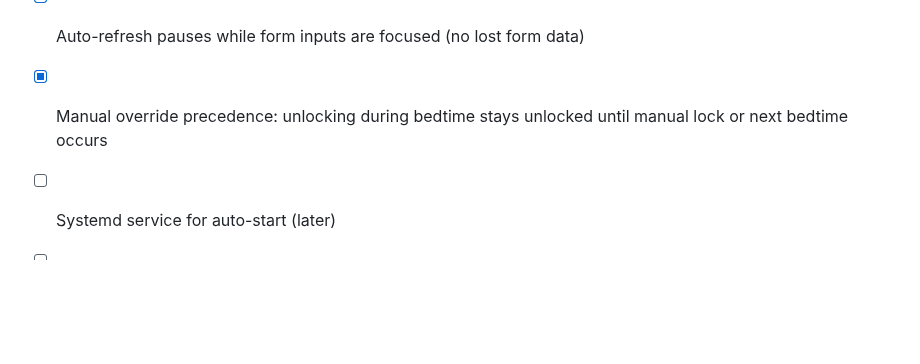
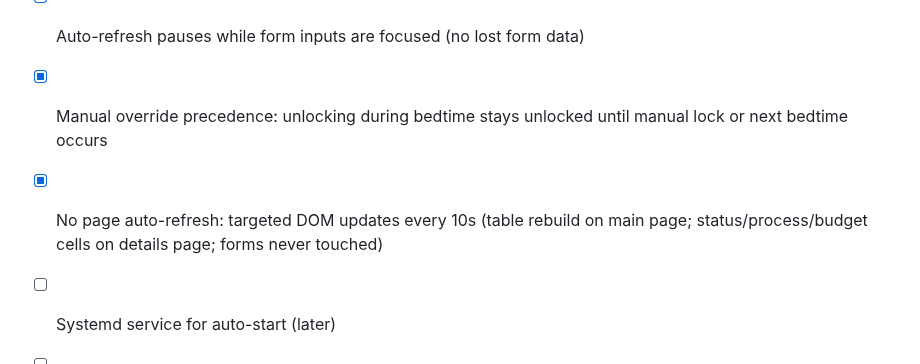
Before and after one commit to mcmillanator/parental-controls, a Markdown page: PLAN.md, the part around the change. Rendered like a GitHub page; blank space fills up the shorter version.

Commit message:
Record targeted-refresh completion in plan

```diff
--- a/PLAN.md
+++ b/PLAN.md
@@ -90,6 +90,7 @@ Bazzite (Fedora-based immutable desktop OS)
 - [x] Clear bedtime button works via AJAX with toast + refresh (no raw JSON page)
 - [x] Auto-refresh pauses while form inputs are focused (no lost form data)
 - [x] Manual override precedence: unlocking during bedtime stays unlocked until manual lock or next bedtime occurs
+- [x] No page auto-refresh: targeted DOM updates every 10s (table rebuild on main page; status/process/budget cells on details page; forms never touched)
 - [ ] Systemd service for auto-start (later)
 - [ ] Scheduled timers (7pm lock / 10am unlock) (later)
 - [ ] Notifications before lock (notify-send via systemd-run) (later)
```
